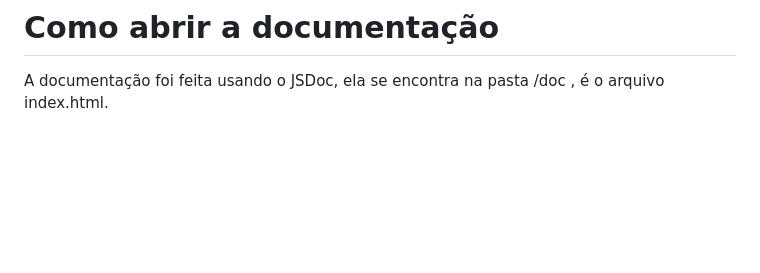
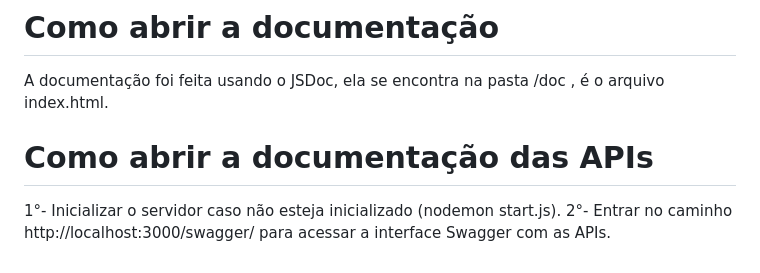
Before and after one commit to CristopherMartarello/projeto_pumped, a Markdown page: README.md, the part around the change. GitHub-like rendering; blank space fills up the shorter version.

```diff
--- a/README.md
+++ b/README.md
@@ -32,3 +32,7 @@ Pumped, site para registro de vida fitness, com foco em auxiliar a vida do usuar
 
 # Como abrir a documentação
 A documentação foi feita usando o JSDoc, ela se encontra na pasta /doc , é o arquivo index.html.
+
+# Como abrir a documentação das APIs
+1°- Inicializar o servidor caso não esteja inicializado (nodemon start.js).
+2°- Entrar no caminho http://localhost:3000/swagger/ para acessar a interface Swagger com as APIs.
```
